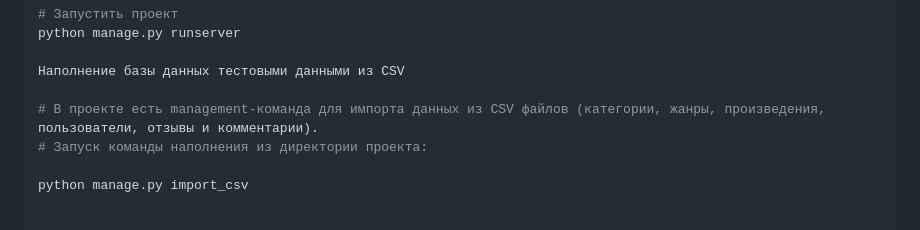
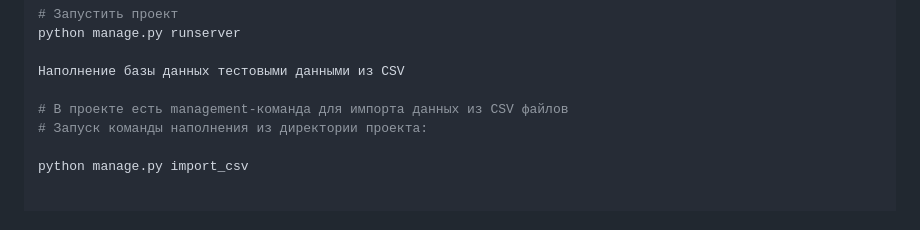
Before and after one commit to IlyaBackend/api-yamdb, a Markdown page: README.md, the part around the change. GitHub-like rendering.

```diff
--- a/README.md
+++ b/README.md
@@ -81,8 +81,7 @@ python manage.py runserver
 
 Наполнение базы данных тестовыми данными из CSV
 
-# В проекте есть management-команда для импорта данных из CSV файлов (категории, жанры, произведения,
-пользователи, отзывы и комментарии).
+# В проекте есть management-команда для импорта данных из CSV файлов
 # Запуск команды наполнения из директории проекта:
 
 python manage.py import_csv
```
